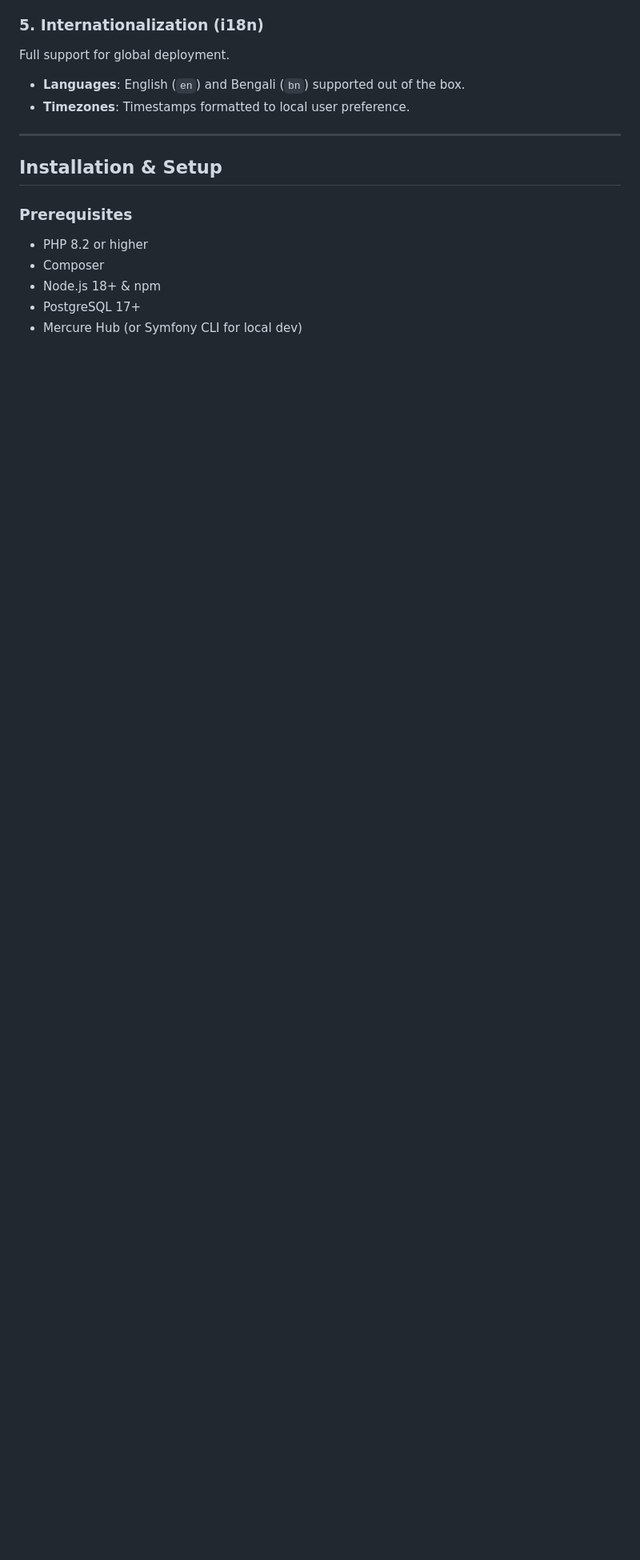
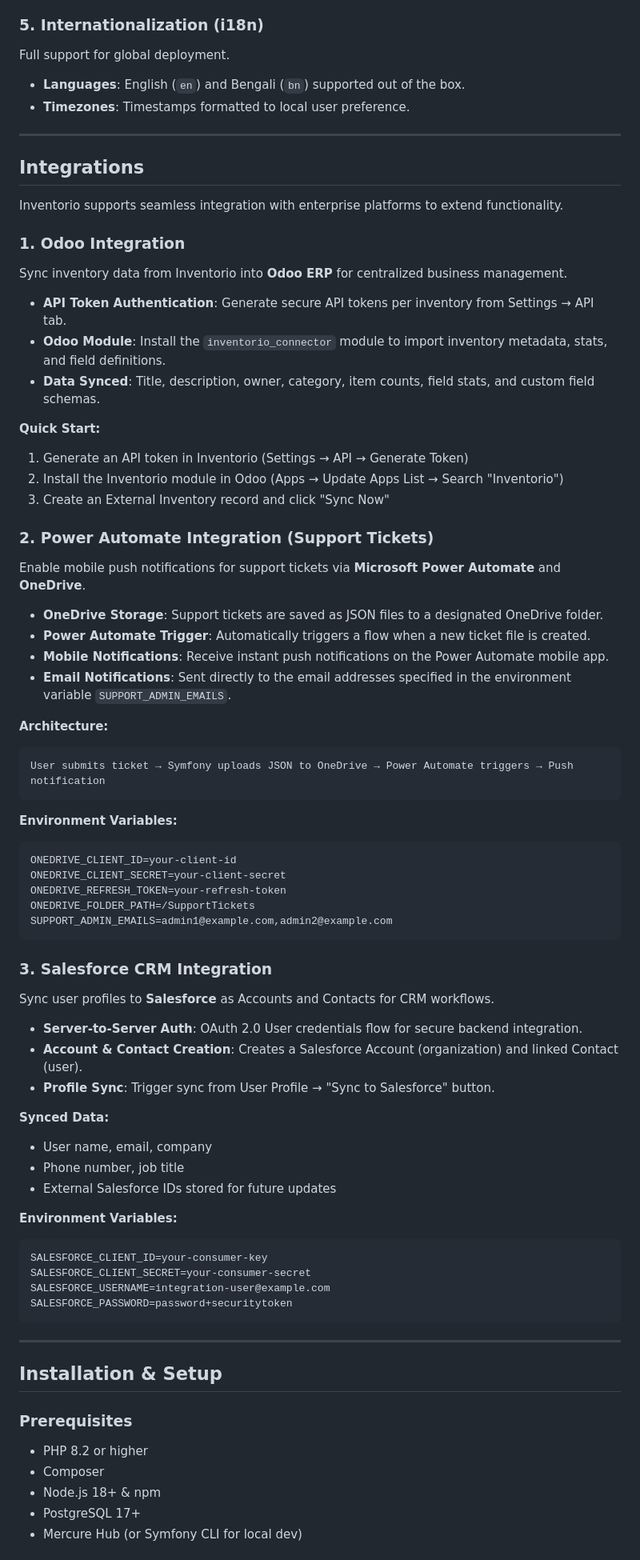
Before and after one commit to taut0logy/inventorio, a Markdown page: README.md, the part around the change. Shown at 80% size. Drawn GitHub-style; blank space fills up the shorter version.

````diff
--- a/README.md
+++ b/README.md
@@ -94,6 +94,66 @@ Full support for global deployment.
 
 ---
 
+## Integrations
+
+Inventorio supports seamless integration with enterprise platforms to extend functionality.
+
+### 1. Odoo Integration
+Sync inventory data from Inventorio into **Odoo ERP** for centralized business management.
+
+- **API Token Authentication**: Generate secure API tokens per inventory from Settings → API tab.
+- **Odoo Module**: Install the `inventorio_connector` module to import inventory metadata, stats, and field definitions.
+- **Data Synced**: Title, description, owner, category, item counts, field stats, and custom field schemas.
+
+**Quick Start:**
+1. Generate an API token in Inventorio (Settings → API → Generate Token)
+2. Install the Inventorio module in Odoo (Apps → Update Apps List → Search "Inventorio")
+3. Create an External Inventory record and click "Sync Now"
+
+### 2. Power Automate Integration (Support Tickets)
+Enable mobile push notifications for support tickets via **Microsoft Power Automate** and **OneDrive**.
+
+- **OneDrive Storage**: Support tickets are saved as JSON files to a designated OneDrive folder.
+- **Power Automate Trigger**: Automatically triggers a flow when a new ticket file is created.
+- **Mobile Notifications**: Receive instant push notifications on the Power Automate mobile app.
+- **Email Notifications**: Sent directly to the email addresses specified in the environment variable `SUPPORT_ADMIN_EMAILS`.
+
+**Architecture:**
+```
+User submits ticket → Symfony uploads JSON to OneDrive → Power Automate triggers → Push notification
+```
+
+**Environment Variables:**
+```env
+ONEDRIVE_CLIENT_ID=your-client-id
+ONEDRIVE_CLIENT_SECRET=your-client-secret
+ONEDRIVE_REFRESH_TOKEN=your-refresh-token
+ONEDRIVE_FOLDER_PATH=/SupportTickets
+SUPPORT_ADMIN_EMAILS=admin1@example.com,admin2@example.com
+```
+
+### 3. Salesforce CRM Integration
+Sync user profiles to **Salesforce** as Accounts and Contacts for CRM workflows.
+
+- **Server-to-Server Auth**: OAuth 2.0 User credentials flow for secure backend integration.
+- **Account & Contact Creation**: Creates a Salesforce Account (organization) and linked Contact (user).
+- **Profile Sync**: Trigger sync from User Profile → "Sync to Salesforce" button.
+
+**Synced Data:**
+- User name, email, company
+- Phone number, job title
+- External Salesforce IDs stored for future updates
+
+**Environment Variables:**
+```env
+SALESFORCE_CLIENT_ID=your-consumer-key
+SALESFORCE_CLIENT_SECRET=your-consumer-secret
+SALESFORCE_USERNAME=integration-user@example.com
+SALESFORCE_PASSWORD=password+securitytoken
+```
+
+---
+
 ## Installation & Setup
 
 ### Prerequisites
````
